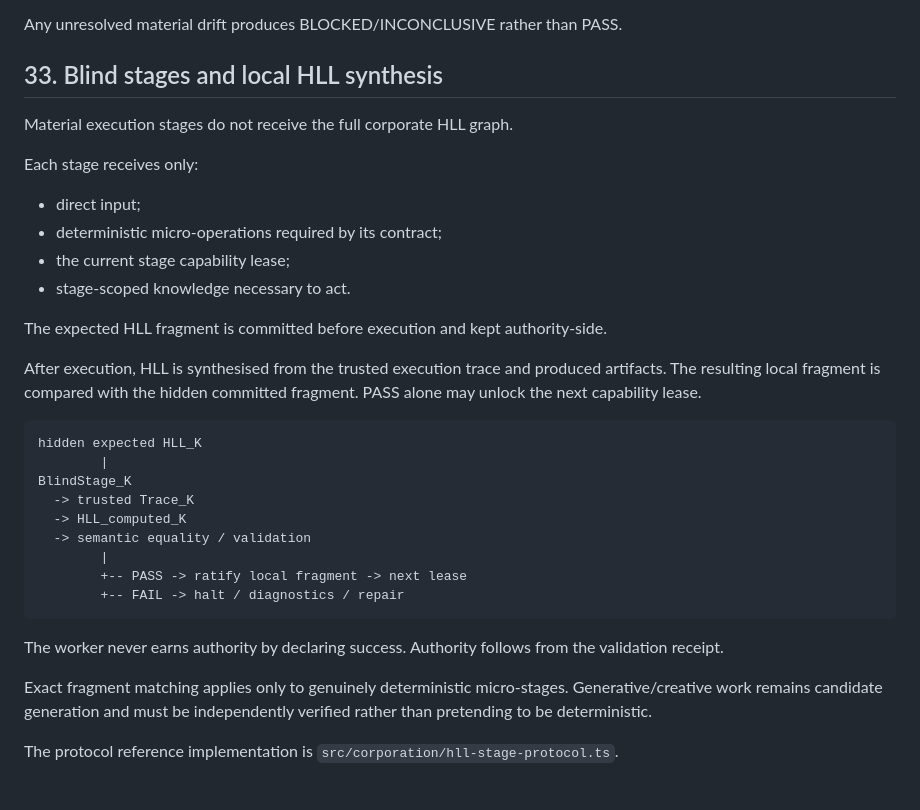
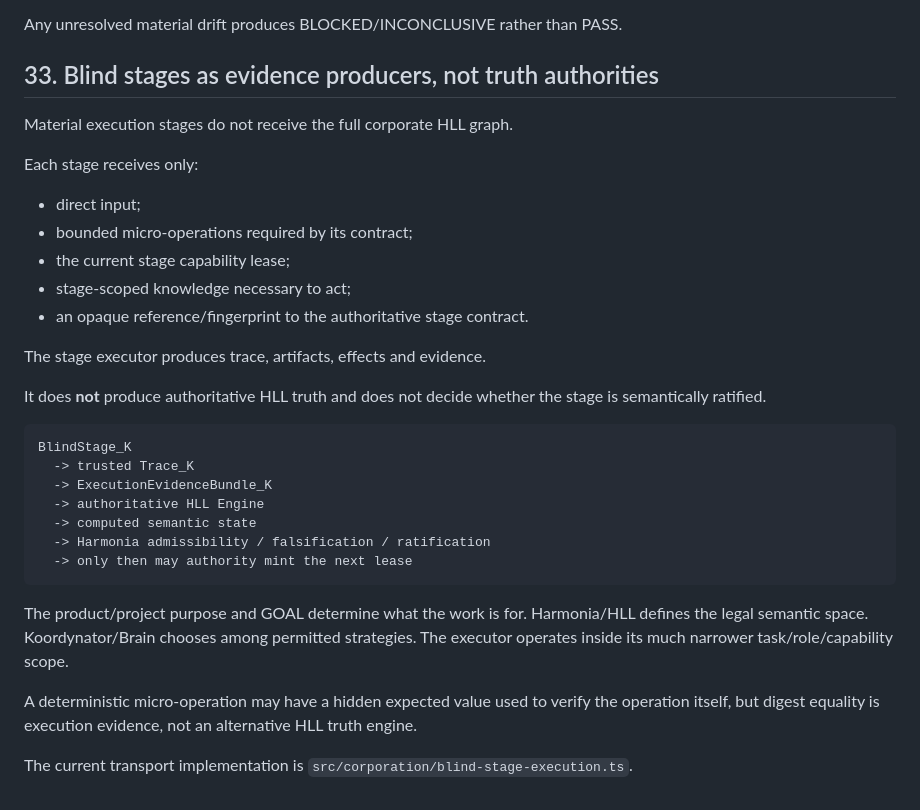
Before and after one commit to nikodemklasik-code/koordynator, a Markdown page: docs/CORPORATION_LIVING_SPEC.md, the part around the change. Drawn GitHub-style.

Commit message:
fix(hll): make blind stages evidence-only and defer truth to HLL

````diff
--- a/docs/CORPORATION_LIVING_SPEC.md
+++ b/docs/CORPORATION_LIVING_SPEC.md
@@ -1230,41 +1230,41 @@ The production runtime must continuously detect:
 Any unresolved material drift produces BLOCKED/INCONCLUSIVE rather than PASS.
 
 
-## 33. Blind stages and local HLL synthesis
+## 33. Blind stages as evidence producers, not truth authorities
 
 Material execution stages do not receive the full corporate HLL graph.
 
 Each stage receives only:
 
 - direct input;
-- deterministic micro-operations required by its contract;
+- bounded micro-operations required by its contract;
 - the current stage capability lease;
-- stage-scoped knowledge necessary to act.
+- stage-scoped knowledge necessary to act;
+- an opaque reference/fingerprint to the authoritative stage contract.
 
-The expected HLL fragment is committed before execution and kept authority-side.
+The stage executor produces trace, artifacts, effects and evidence.
 
-After execution, HLL is synthesised from the trusted execution trace and produced
-artifacts. The resulting local fragment is compared with the hidden committed
-fragment. PASS alone may unlock the next capability lease.
+It does **not** produce authoritative HLL truth and does not decide whether the
+stage is semantically ratified.
 
 ```
-hidden expected HLL_K
-        |
 BlindStage_K
   -> trusted Trace_K
-  -> HLL_computed_K
-  -> semantic equality / validation
-        |
-        +-- PASS -> ratify local fragment -> next lease
-        +-- FAIL -> halt / diagnostics / repair
+  -> ExecutionEvidenceBundle_K
+  -> authoritative HLL Engine
+  -> computed semantic state
+  -> Harmonia admissibility / falsification / ratification
+  -> only then may authority mint the next lease
 ```
 
-The worker never earns authority by declaring success. Authority follows from the
-validation receipt.
+The product/project purpose and GOAL determine what the work is for. Harmonia/HLL
+defines the legal semantic space. Koordynator/Brain chooses among permitted
+strategies. The executor operates inside its much narrower task/role/capability
+scope.
 
-Exact fragment matching applies only to genuinely deterministic micro-stages.
-Generative/creative work remains candidate generation and must be independently
-verified rather than pretending to be deterministic.
+A deterministic micro-operation may have a hidden expected value used to verify the
+operation itself, but digest equality is execution evidence, not an alternative HLL
+truth engine.
 
-The protocol reference implementation is
-`src/corporation/hll-stage-protocol.ts`.
+The current transport implementation is
+`src/corporation/blind-stage-execution.ts`.
````
